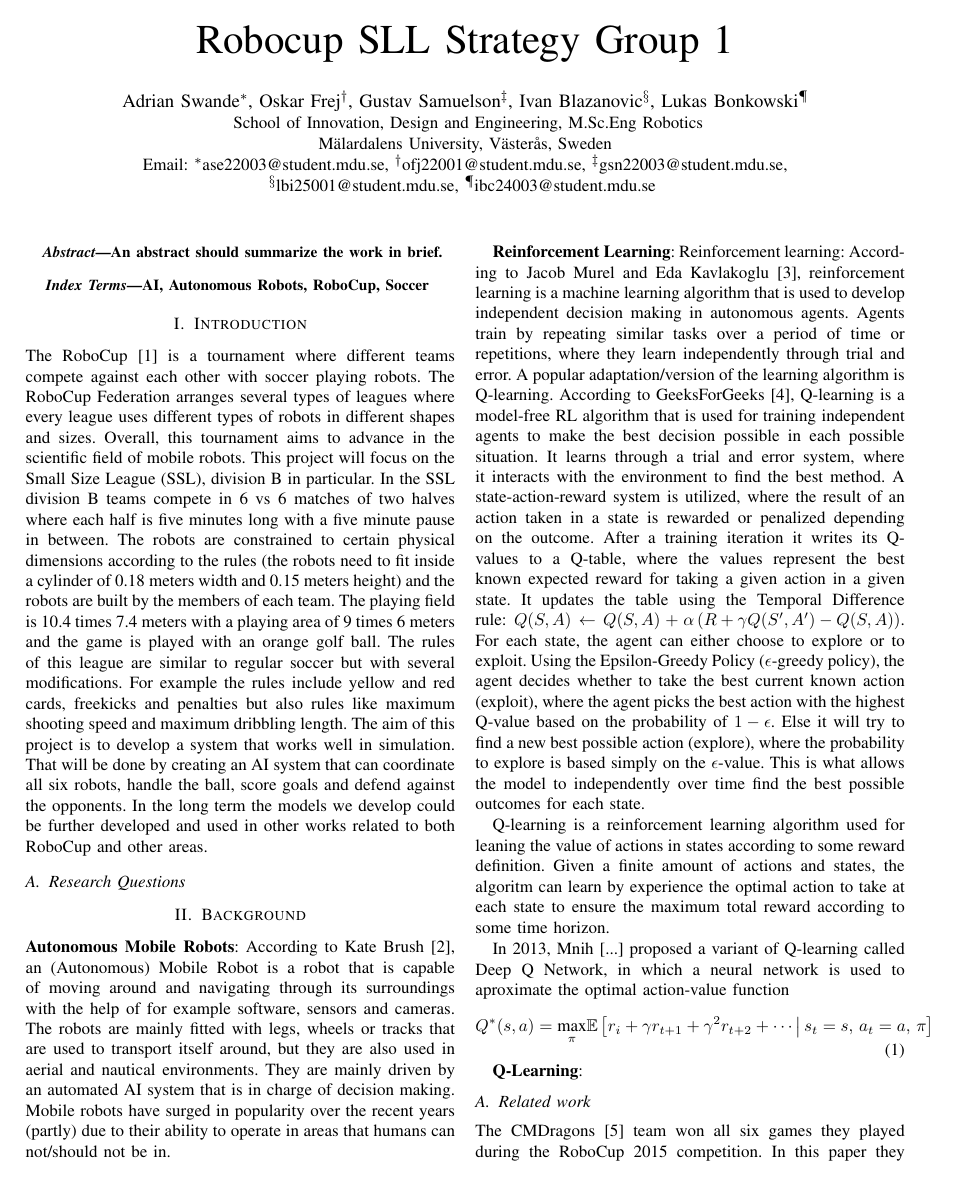
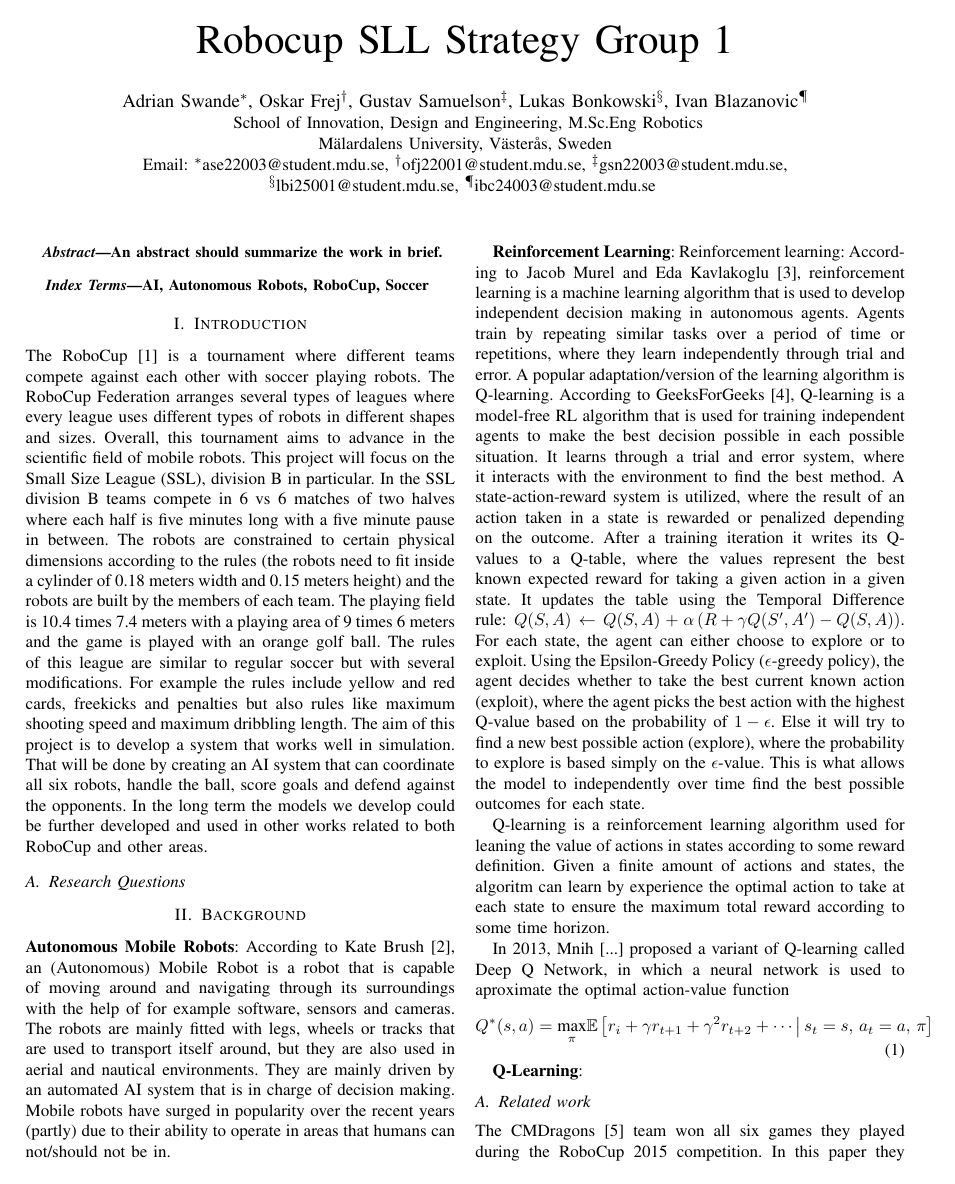
Before and after one commit to ase22003/CDT406-2025-RoboCup-Strategy-1, a LaTeX paper (report/LaTeX-Templates-main/Technical-Report/main.tex): page 1 of 3. Compiled offline with pdfLaTeX; a missing font is replaced by an installed copy or a similar font; a LaTeX package or settings file that is missing is left out.

Commit message:
change order of lukas and ivans mail adresses

```diff
--- a/report/LaTeX-Templates-main/Technical-Report/main.tex
+++ b/report/LaTeX-Templates-main/Technical-Report/main.tex
@@ -42,8 +42,8 @@ colorlinks=true,linkcolor={black},citecolor={black},urlcolor={black}%
 Adrian Swande\IEEEauthorrefmark{1},
 Oskar Frej\IEEEauthorrefmark{2},
 Gustav Samuelson\IEEEauthorrefmark{3},
-Ivan Blazanovic\IEEEauthorrefmark{4},
-Lukas Bonkowski\IEEEauthorrefmark{5}
+Lukas Bonkowski\IEEEauthorrefmark{4},
+Ivan Blazanovic\IEEEauthorrefmark{5}
 }
 \IEEEauthorblockA{
 School of Innovation, Design and Engineering, M.Sc.Eng Robotics\\
```
